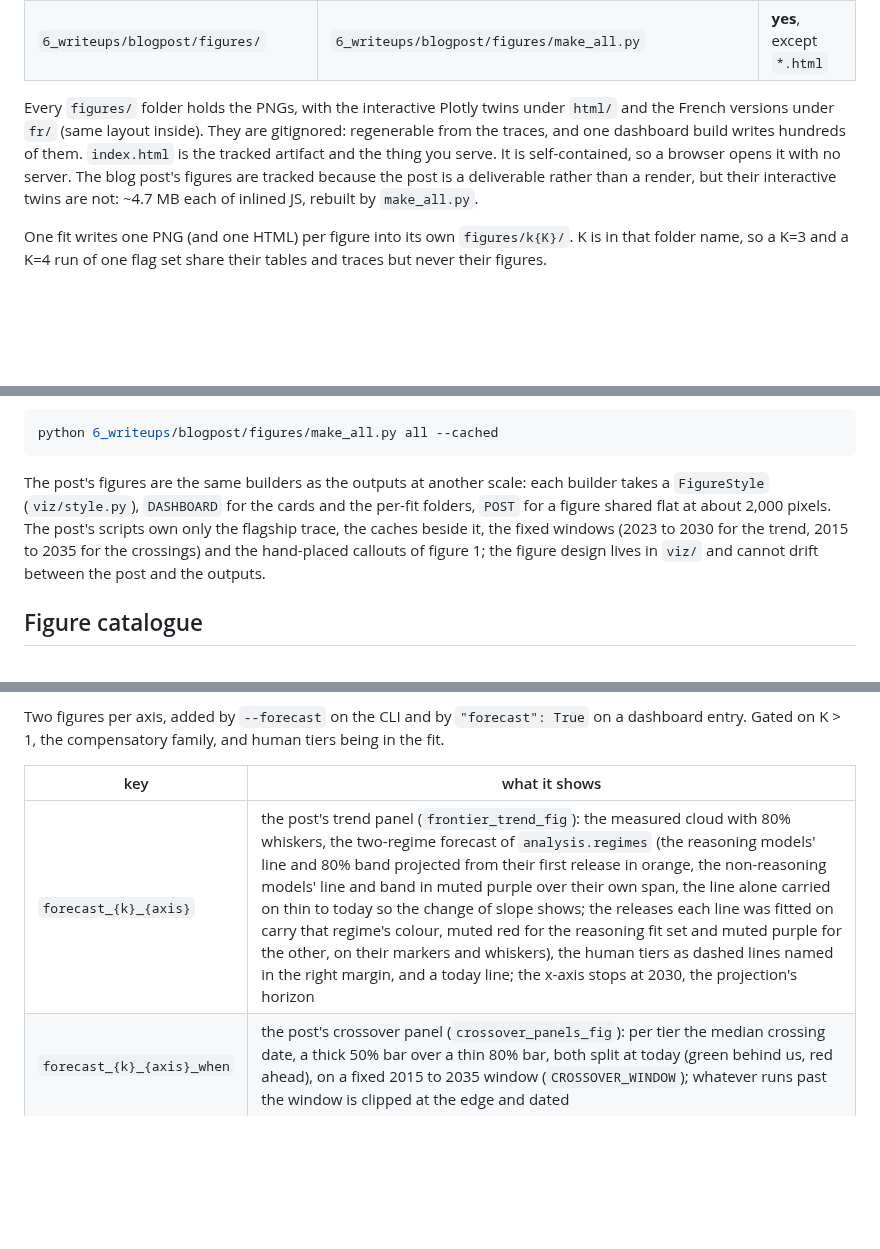
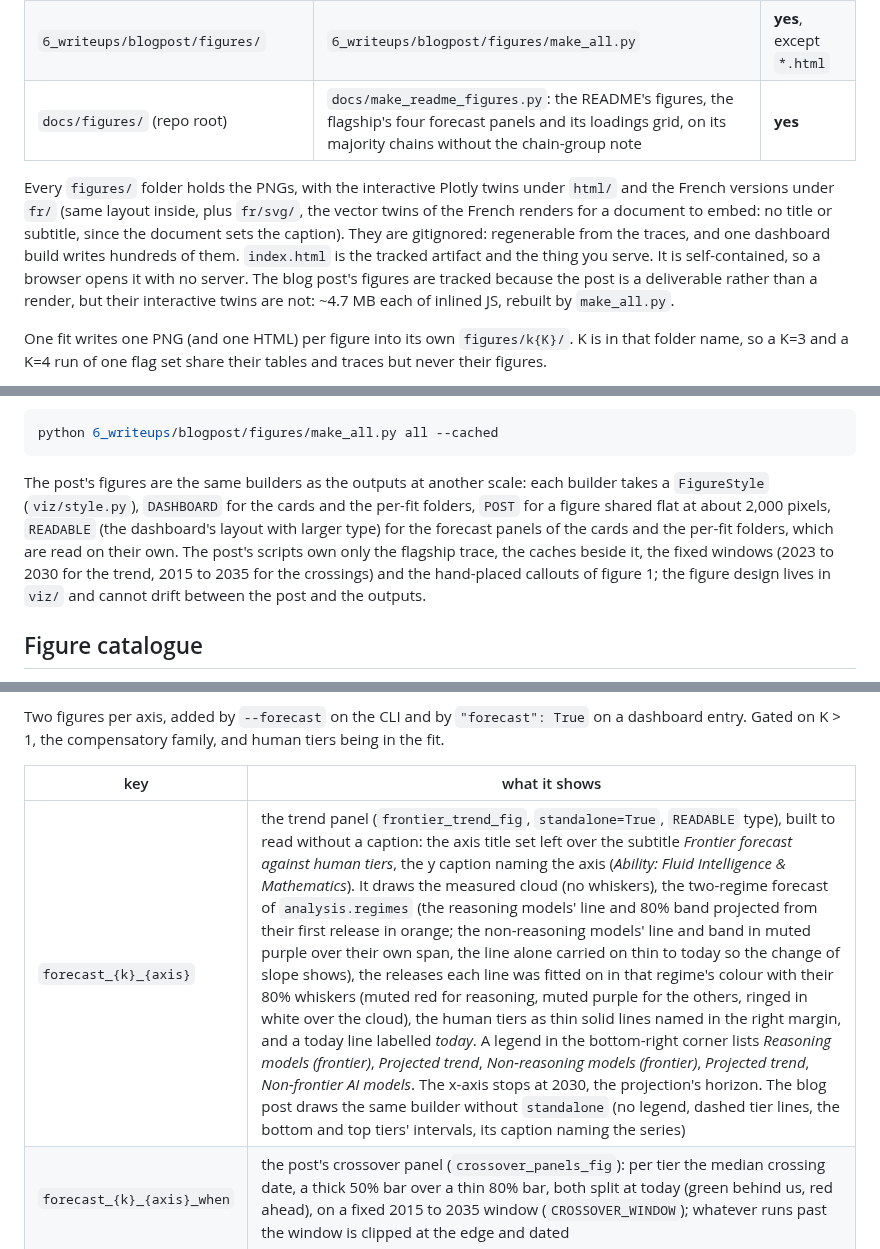
Before and after one commit to General-Purpose-AI-Policy-Lab/Multiaxis_ECI, a Markdown page: docs/plots.md, 3 parts joined by grey strips. Drawn GitHub-style; blank space fills up the shorter version.

````diff
--- a/docs/plots.md
+++ b/docs/plots.md
@@ -23,8 +23,9 @@ All paths below sit under `5_outputs/<data generation>/` (`config.RESULTS_DIR`),
 | `dashboard_stills/` | `4_diagnostics/4_build_dashboard.py --png` / `--pdf` | no |
 | `index.html` (repo root) | `4_diagnostics/4_build_dashboard.py` | **yes** |
 | `6_writeups/blogpost/figures/` | `6_writeups/blogpost/figures/make_all.py` | **yes**, except `*.html` |
+| `docs/figures/` (repo root) | `docs/make_readme_figures.py`: the README's figures, the flagship's four forecast panels and its loadings grid, on its majority chains without the chain-group note | **yes** |
 
-Every `figures/` folder holds the PNGs, with the interactive Plotly twins under `html/` and the French versions under `fr/` (same layout inside). They are gitignored: regenerable from the traces, and one dashboard build writes hundreds of them. `index.html` is the tracked artifact and the thing you serve. It is self-contained, so a browser opens it with no server. The blog post's figures are tracked because the post is a deliverable rather than a render, but their interactive twins are not: ~4.7 MB each of inlined JS, rebuilt by `make_all.py`.
+Every `figures/` folder holds the PNGs, with the interactive Plotly twins under `html/` and the French versions under `fr/` (same layout inside, plus `fr/svg/`, the vector twins of the French renders for a document to embed: no title or subtitle, since the document sets the caption). They are gitignored: regenerable from the traces, and one dashboard build writes hundreds of them. `index.html` is the tracked artifact and the thing you serve. It is self-contained, so a browser opens it with no server. The blog post's figures are tracked because the post is a deliverable rather than a render, but their interactive twins are not: ~4.7 MB each of inlined JS, rebuilt by `make_all.py`.
 
 One fit writes one PNG (and one HTML) per figure into its own `figures/k{K}/`. K is in that folder name, so a K=3 and a K=4 run of one flag set share their tables and traces but never their figures.
 
@@ -72,7 +73,7 @@ pickle and fails if it is missing.
 python 6_writeups/blogpost/figures/make_all.py all --cached
 ```
 
-The post's figures are the same builders as the outputs at another scale: each builder takes a `FigureStyle` (`viz/style.py`), `DASHBOARD` for the cards and the per-fit folders, `POST` for a figure shared flat at about 2,000 pixels. The post's scripts own only the flagship trace, the caches beside it, the fixed windows (2023 to 2030 for the trend, 2015 to 2035 for the crossings) and the hand-placed callouts of figure 1; the figure design lives in `viz/` and cannot drift between the post and the outputs.
+The post's figures are the same builders as the outputs at another scale: each builder takes a `FigureStyle` (`viz/style.py`), `DASHBOARD` for the cards and the per-fit folders, `POST` for a figure shared flat at about 2,000 pixels, `READABLE` (the dashboard's layout with larger type) for the forecast panels of the cards and the per-fit folders, which are read on their own. The post's scripts own only the flagship trace, the caches beside it, the fixed windows (2023 to 2030 for the trend, 2015 to 2035 for the crossings) and the hand-placed callouts of figure 1; the figure design lives in `viz/` and cannot drift between the post and the outputs.
 
 ## Figure catalogue
 
@@ -129,7 +130,7 @@ family, and human tiers being in the fit.
 
 | key | what it shows |
 |---|---|
-| `forecast_{k}_{axis}` | the post's trend panel (`frontier_trend_fig`): the measured cloud with 80% whiskers, the two-regime forecast of `analysis.regimes` (the reasoning models' line and 80% band projected from their first release in orange, the non-reasoning models' line and band in muted purple over their own span, the line alone carried on thin to today so the change of slope shows; the releases each line was fitted on carry that regime's colour, muted red for the reasoning fit set and muted purple for the other, on their markers and whiskers), the human tiers as dashed lines named in the right margin, and a today line; the x-axis stops at 2030, the projection's horizon |
+| `forecast_{k}_{axis}` | the trend panel (`frontier_trend_fig`, `standalone=True`, `READABLE` type), built to read without a caption: the axis title set left over the subtitle *Frontier forecast against human tiers*, the y caption naming the axis (*Ability: Fluid Intelligence & Mathematics*). It draws the measured cloud (no whiskers), the two-regime forecast of `analysis.regimes` (the reasoning models' line and 80% band projected from their first release in orange; the non-reasoning models' line and band in muted purple over their own span, the line alone carried on thin to today so the change of slope shows), the releases each line was fitted on in that regime's colour with their 80% whiskers (muted red for reasoning, muted purple for the others, ringed in white over the cloud), the human tiers as thin solid lines named in the right margin, and a today line labelled *today*. A legend in the bottom-right corner lists *Reasoning models (frontier)*, *Projected trend*, *Non-reasoning models (frontier)*, *Projected trend*, *Non-frontier AI models*. The x-axis stops at 2030, the projection's horizon. The blog post draws the same builder without `standalone` (no legend, dashed tier lines, the bottom and top tiers' intervals, its caption naming the series) |
 | `forecast_{k}_{axis}_when` | the post's crossover panel (`crossover_panels_fig`): per tier the median crossing date, a thick 50% bar over a thin 80% bar, both split at today (green behind us, red ahead), on a fixed 2015 to 2035 window (`CROSSOVER_WINDOW`); whatever runs past the window is clipped at the edge and dated |
 
 ### K against K=1
````
Also changed, not shown: other parts of docs/plots.md (+1 -1 lines), README.md (+14 -4 lines), docs/cli.md (+1 -1 lines), docs/figures/forecast_axis1.png (added), docs/figures/forecast_axis2.png (added), docs/figures/forecast_axis3.png (added), docs/figures/forecast_axis4.png (added), docs/figures/loadings_per_axis.png (added), 1 other file.
